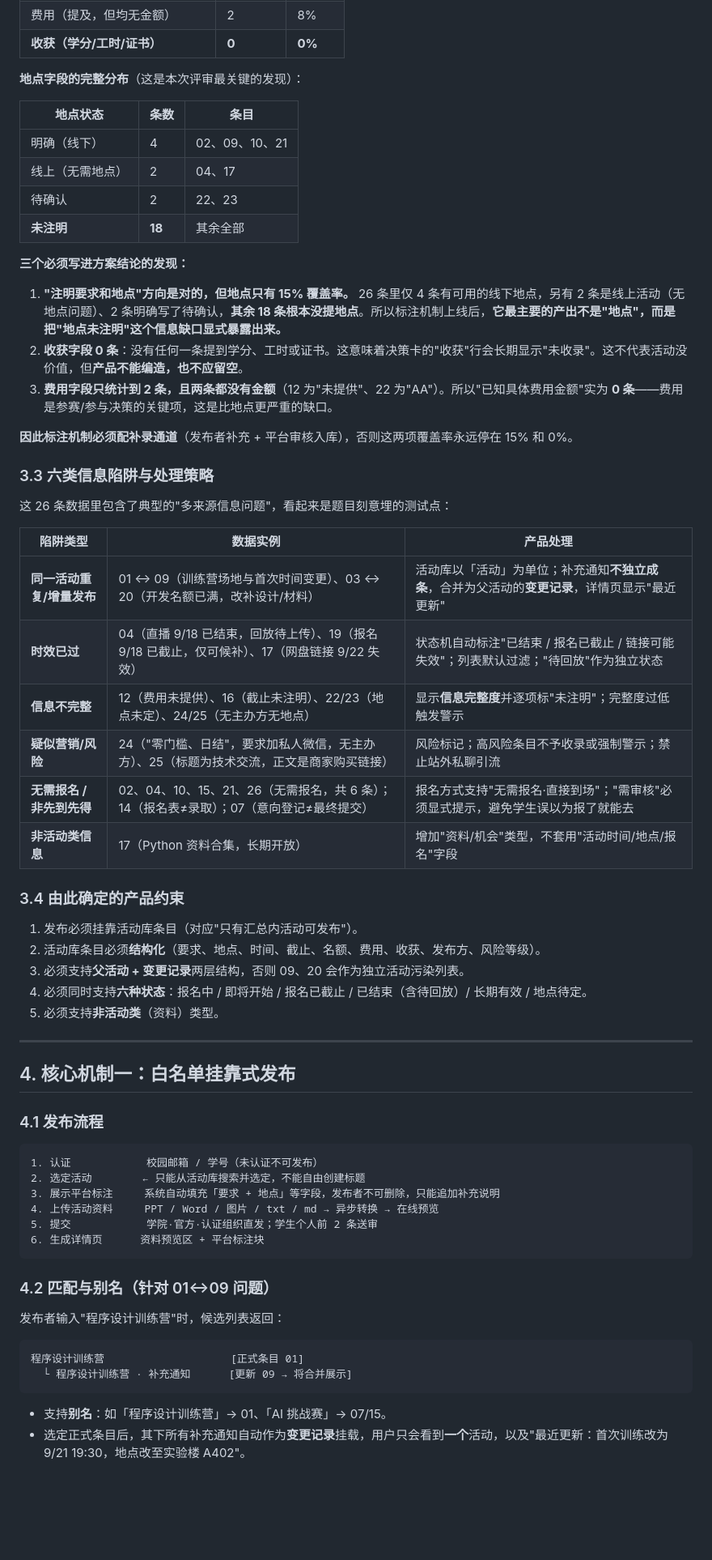
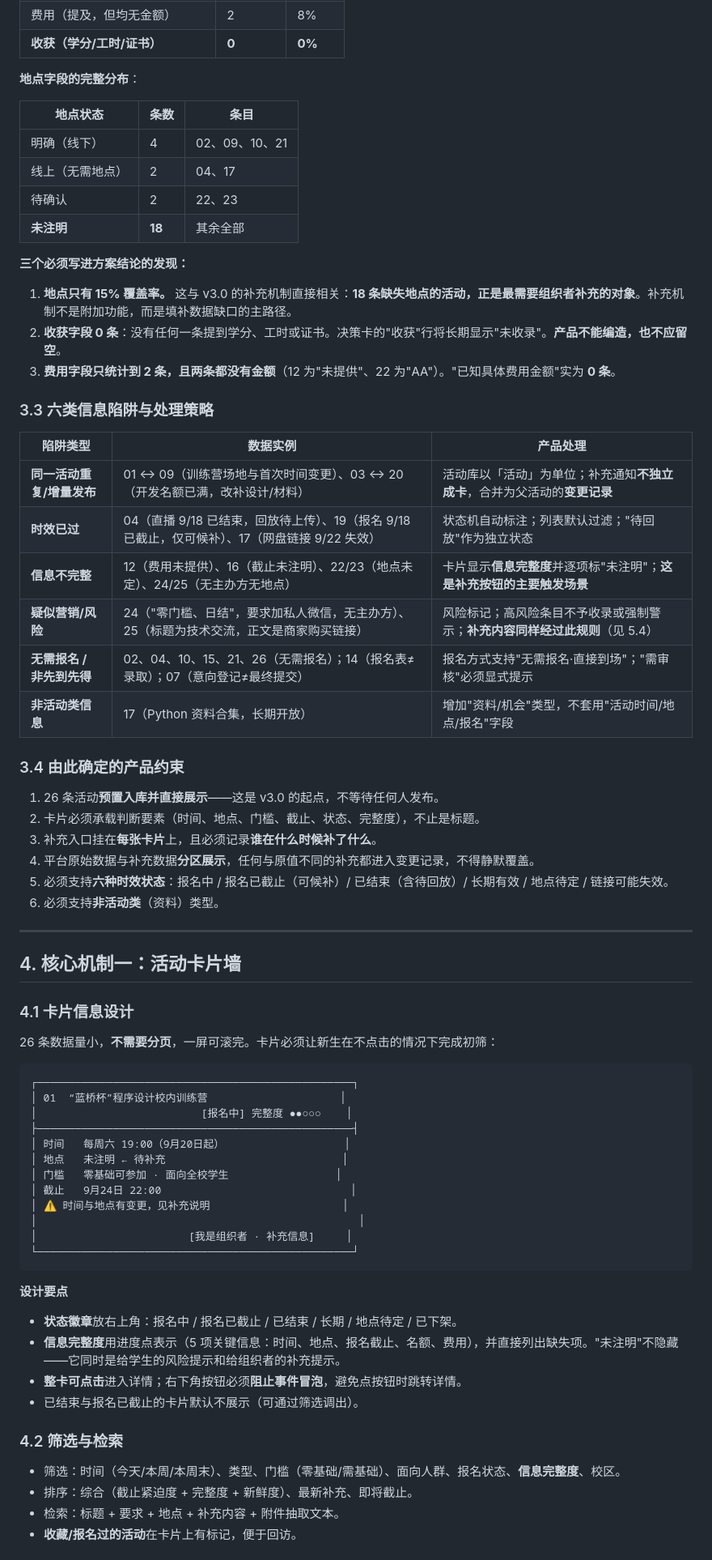
Before and after one commit to Zincoffee/school, a Markdown page: design/产品设计方案.md, the part around one of its changes. Shown at 81% size. GitHub-like rendering; blank space fills up the shorter version.

````diff
--- a/design/产品设计方案.md
+++ b/design/产品设计方案.md
@@ -92,7 +94,7 @@
 | 费用（提及，但均无金额） | 2 | 8% |
 | **收获（学分/工时/证书）** | **0** | **0%** |
 
-**地点字段的完整分布**（这是本次评审最关键的发现）：
+**地点字段的完整分布**：
 
 | 地点状态 | 条数 | 条目 |
 | --- | --- | --- |
@@ -103,57 +105,64 @@
 
 **三个必须写进方案结论的发现：**
 
-1. **"注明要求和地点"方向是对的，但地点只有 15% 覆盖率。** 26 条里仅 4 条有可用的线下地点，另有 2 条是线上活动（无地点问题）、2 条明确写了待确认，**其余 18 条根本没提地点**。所以标注机制上线后，**它最主要的产出不是"地点"，而是把"地点未注明"这个信息缺口显式暴露出来。**
-2. **收获字段 0 条**：没有任何一条提到学分、工时或证书。这意味着决策卡的"收获"行会长期显示"未收录"。这不代表活动没价值，但**产品不能编造，也不应留空**。
-3. **费用字段只统计到 2 条，且两条都没有金额**（12 为"未提供"、22 为"AA"）。所以"已知具体费用金额"实为 **0 条**——费用是参赛/参与决策的关键项，这是比地点更严重的缺口。
-
-**因此标注机制必须配补录通道**（发布者补充 + 平台审核入库），否则这两项覆盖率永远停在 15% 和 0%。
+1. **地点只有 15% 覆盖率。** 这与 v3.0 的补充机制直接相关：**18 条缺失地点的活动，正是最需要组织者补充的对象**。补充机制不是附加功能，而是填补数据缺口的主路径。
+2. **收获字段 0 条**：没有任何一条提到学分、工时或证书。决策卡的"收获"行将长期显示"未收录"。**产品不能编造，也不应留空**。
+3. **费用字段只统计到 2 条，且两条都没有金额**（12 为"未提供"、22 为"AA"）。"已知具体费用金额"实为 **0 条**。
 
 ### 3.3 六类信息陷阱与处理策略
 
-这 26 条数据里包含了典型的"多来源信息问题"，看起来是题目刻意埋的测试点：
-
 | 陷阱类型 | 数据实例 | 产品处理 |
 | --- | --- | --- |
-| **同一活动重复/增量发布** | 01 ↔ 09（训练营场地与首次时间变更）、03 ↔ 20（开发名额已满，改补设计/材料） | 活动库以「活动」为单位；补充通知**不独立成条**，合并为父活动的**变更记录**，详情页显示"最近更新" |
-| **时效已过** | 04（直播 9/18 已结束，回放待上传）、19（报名 9/18 已截止，仅可候补）、17（网盘链接 9/22 失效） | 状态机自动标注"已结束 / 报名已截止 / 链接可能失效"；列表默认过滤；"待回放"作为独立状态 |
-| **信息不完整** | 12（费用未提供）、16（截止未注明）、22/23（地点未定）、24/25（无主办方无地点） | 显示**信息完整度**并逐项标"未注明"；完整度过低触发警示 |
-| **疑似营销/风险** | 24（"零门槛、日结"，要求加私人微信，无主办方）、25（标题为技术交流，正文是商家购买链接） | 风险标记；高风险条目不予收录或强制警示；禁止站外私聊引流 |
-| **无需报名 / 非先到先得** | 02、04、10、15、21、26（无需报名，共 6 条）；14（报名表≠录取）；07（意向登记≠最终提交） | 报名方式支持"无需报名·直接到场"；"需审核"必须显式提示，避免学生误以为报了就能去 |
+| **同一活动重复/增量发布** | 01 ↔ 09（训练营场地与首次时间变更）、03 ↔ 20（开发名额已满，改补设计/材料） | 活动库以「活动」为单位；补充通知**不独立成卡**，合并为父活动的**变更记录** |
+| **时效已过** | 04（直播 9/18 已结束，回放待上传）、19（报名 9/18 已截止，仅可候补）、17（网盘链接 9/22 失效） | 状态机自动标注；列表默认过滤；"待回放"作为独立状态 |
+| **信息不完整** | 12（费用未提供）、16（截止未注明）、22/23（地点未定）、24/25（无主办方无地点） | 卡片显示**信息完整度**并逐项标"未注明"；**这是补充按钮的主要触发场景** |
+| **疑似营销/风险** | 24（"零门槛、日结"，要求加私人微信，无主办方）、25（标题为技术交流，正文是商家购买链接） | 风险标记；高风险条目不予收录或强制警示；**补充内容同样经过此规则**（见 5.4） |
+| **无需报名 / 非先到先得** | 02、04、10、15、21、26（无需报名）；14（报名表≠录取）；07（意向登记≠最终提交） | 报名方式支持"无需报名·直接到场"；"需审核"必须显式提示 |
 | **非活动类信息** | 17（Python 资料合集，长期开放） | 增加"资料/机会"类型，不套用"活动时间/地点/报名"字段 |
 
 ### 3.4 由此确定的产品约束
 
-1. 发布必须挂靠活动库条目（对应"只有汇总内活动可发布"）。
-2. 活动库条目必须**结构化**（要求、地点、时间、截止、名额、费用、收获、发布方、风险等级）。
-3. 必须支持**父活动 + 变更记录**两层结构，否则 09、20 会作为独立活动污染列表。
-4. 必须同时支持**六种状态**：报名中 / 即将开始 / 报名已截止 / 已结束（含待回放）/ 长期有效 / 地点待定。
-5. 必须支持**非活动类**（资料）类型。
+1. 26 条活动**预置入库并直接展示**——这是 v3.0 的起点，不等待任何人发布。
+2. 卡片必须承载判断要素（时间、地点、门槛、截止、状态、完整度），不止是标题。
+3. 补充入口挂在**每张卡片**上，且必须记录**谁在什么时候补了什么**。
+4. 平台原始数据与补充数据**分区展示**，任何与原值不同的补充都进入变更记录，不得静默覆盖。
+5. 必须支持**六种时效状态**：报名中 / 报名已截止（可候补）/ 已结束（含待回放）/ 长期有效 / 地点待定 / 链接可能失效。
+6. 必须支持**非活动类**（资料）类型。
 
 ---
 
-## 4. 核心机制一：白名单挂靠式发布
+## 4. 核心机制一：活动卡片墙
 
-### 4.1 发布流程
+### 4.1 卡片信息设计
+
+26 条数据量小，**不需要分页**，一屏可滚完。卡片必须让新生在不点击的情况下完成初筛：
 
 ```
-1. 认证            校园邮箱 / 学号（未认证不可发布）
-2. 选定活动        ← 只能从活动库搜索并选定，不能自由创建标题
-3. 展示平台标注     系统自动填充「要求 + 地点」等字段，发布者不可删除，只能追加补充说明
-4. 上传活动资料     PPT / Word / 图片 / txt / md → 异步转换 → 在线预览
-5. 提交            学院·官方·认证组织直发；学生个人前 2 条送审
-6. 生成详情页      资料预览区 + 平台标注块
+┌──────────────────────────────────────────────────┐
+│ 01  “蓝桥杯”程序设计校内训练营                     │
+│                          [报名中] 完整度 ●●○○○    │
+├──────────────────────────────────────────────────┤
+│ 时间   每周六 19:00（9月20日起）                   │
+│ 地点   未注明 ← 待补充                            │
+│ 门槛   零基础可参加 · 面向全校学生                 │
+│ 截止   9月24日 22:00                              │
+│ ⚠ 时间与地点有变更，见补充说明                     │
+│                                                   │
+│                        [我是组织者 · 补充信息]     │
+└──────────────────────────────────────────────────┘
 ```
 
-### 4.2 匹配与别名（针对 01↔09 问题）
+**设计要点**
 
-发布者输入"程序设计训练营"时，候选列表返回：
+- **状态徽章**放右上角：报名中 / 报名已截止 / 已结束 / 长期 / 地点待定 / 已下架。
+- **信息完整度**用进度点表示（5 项关键信息：时间、地点、报名截止、名额、费用），并直接列出缺失项。"未注明"不隐藏——它同时是给学生的风险提示和给组织者的补充提示。
+- **整卡可点击**进入详情；右下角按钮必须**阻止事件冒泡**，避免点按钮时跳转详情。
+- 已结束与报名已截止的卡片默认不展示（可通过筛选调出）。
 
-```
-程序设计训练营                    [正式条目 01]
-  └ 程序设计训练营 · 补充通知      [更新 09 → 将合并展示]
-```
+### 4.2 筛选与检索
 
-- 支持**别名**：如「程序设计训练营」→ 01、「AI 挑战赛」→ 07/15。
-- 选定正式条目后，其下所有补充通知自动作为**变更记录**挂载，用户只会看到**一个**活动，以及"最近更新：首次训练改为 9/21 19:30，地点改至实验楼 A402"。
+- 筛选：时间（今天/本周/本周末）、类型、门槛（零基础/需基础）、面向人群、报名状态、**信息完整度**、校区。
+- 排序：综合（截止紧迫度 + 完整度 + 新鲜度）、最新补充、即将截止。
+- 检索：标题 + 要求 + 地点 + 补充内容 + 附件抽取文本。
+- **收藏/报名过的活动**在卡片上有标记，便于回访。
 
````
Also changed, not shown: other parts of design/产品设计方案.md (+243 -219 lines), README.md (+11 -10 lines).
